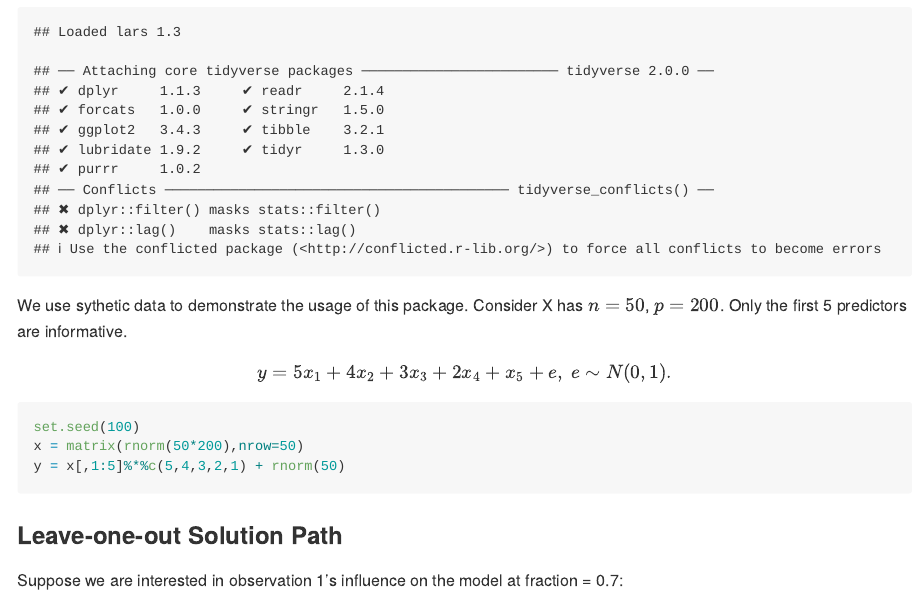
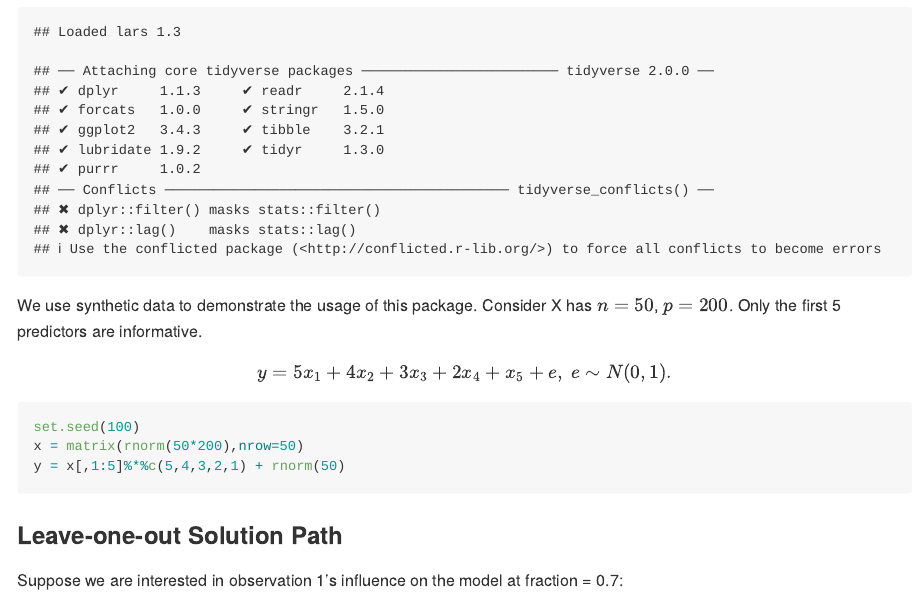
Before and after one commit to zbjiao/CaseWeightLasso, an R Markdown document (README.Rmd): the page in a window 1100 px wide, from 810 px down. The pictures show the output file README.md that the author committed with the source, drawn offline in the style of GitHub.

Commit message:
formula display

````diff
--- a/README.Rmd
+++ b/README.Rmd
@@ -34,7 +35,8 @@ devtools::install_github('zbjiao/CaseWeightLasso')
 library(CaseWeightLasso, quietly = T)
 ```
 
-We use sythetic data to demonstrate the usage of this package. Consider X has $n=50$, $p=200$. Only the first 5 predictors are informative.
+We use synthetic data to demonstrate the usage of this package. Consider X has $n=50$, $p=200$. Only the first 5 predictors are informative.
+
 $$
 y = 5x_1+4x_2+3x_3+2x_4+x_5 + e,\ e\sim N(0,1).
 $$
````
Also changed, not shown: README.md, README.Rmd (3 more changed lines).
